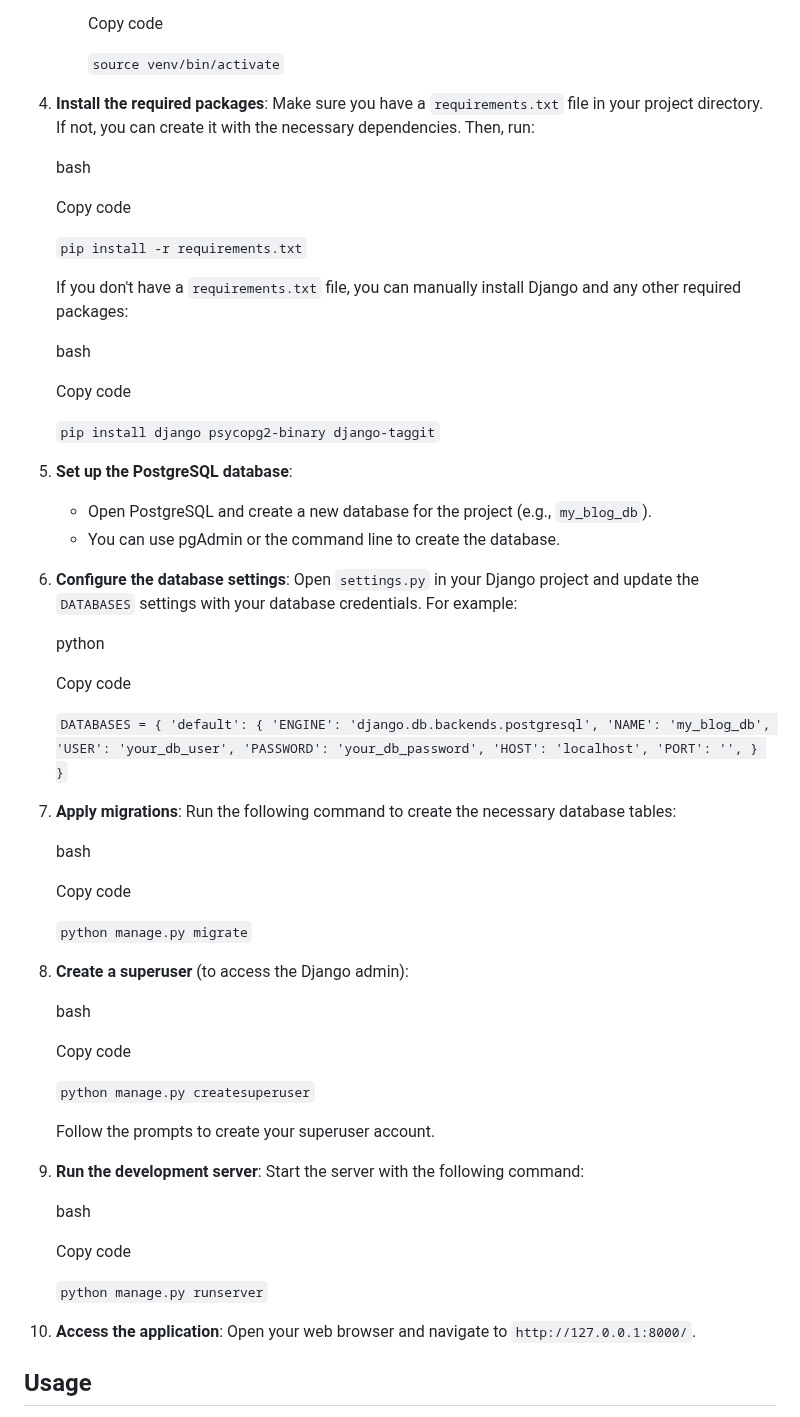
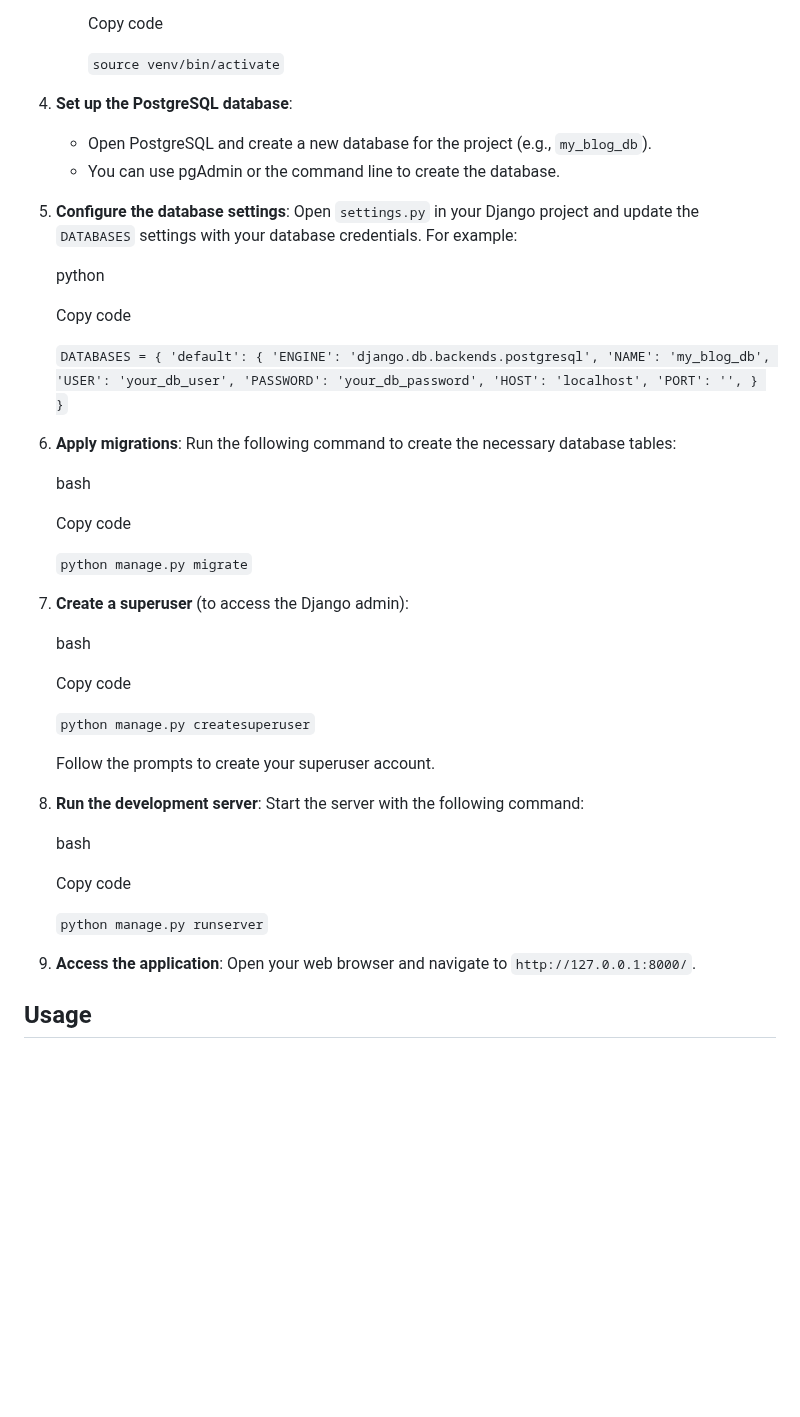
Before and after one commit to ApoorvaSharma12/my-blog-project, a Markdown page: README.md, the part around the change. GitHub-like rendering; blank space fills up the shorter version.

```diff
--- a/README.md
+++ b/README.md
@@ -58,27 +58,12 @@ Follow these steps to set up the project locally:
 
         `source venv/bin/activate`
 
-3.  **Install the required packages**: Make sure you have a `requirements.txt` file in your project directory. If not, you can create it with the necessary dependencies. Then, run:
 
-    bash
-
-    Copy code
-
-    `pip install -r requirements.txt`
-
-    If you don't have a `requirements.txt` file, you can manually install Django and any other required packages:
-
-    bash
-
-    Copy code
-
-    `pip install django psycopg2-binary django-taggit`
-
-4.  **Set up the PostgreSQL database**:
+3.  **Set up the PostgreSQL database**:
 
     -   Open PostgreSQL and create a new database for the project (e.g., `my_blog_db`).
     -   You can use pgAdmin or the command line to create the database.
-5.  **Configure the database settings**: Open `settings.py` in your Django project and update the `DATABASES` settings with your database credentials. For example:
+4.  **Configure the database settings**: Open `settings.py` in your Django project and update the `DATABASES` settings with your database credentials. For example:
 
     python
 
@@ -95,7 +80,7 @@ Follow these steps to set up the project locally:
         }
     }`
 
-6.  **Apply migrations**: Run the following command to create the necessary database tables:
+5.  **Apply migrations**: Run the following command to create the necessary database tables:
 
     bash
 
@@ -103,7 +88,7 @@ Follow these steps to set up the project locally:
 
     `python manage.py migrate`
 
-7.  **Create a superuser** (to access the Django admin):
+6.  **Create a superuser** (to access the Django admin):
 
     bash
 
@@ -113,7 +98,7 @@ Follow these steps to set up the project locally:
 
     Follow the prompts to create your superuser account.
 
-8.  **Run the development server**: Start the server with the following command:
+7.  **Run the development server**: Start the server with the following command:
 
     bash
 
@@ -121,7 +106,7 @@ Follow these steps to set up the project locally:
 
     `python manage.py runserver`
 
-9.  **Access the application**: Open your web browser and navigate to `http://127.0.0.1:8000/`.
+8.  **Access the application**: Open your web browser and navigate to `http://127.0.0.1:8000/`.
 
 Usage
 -----
```
